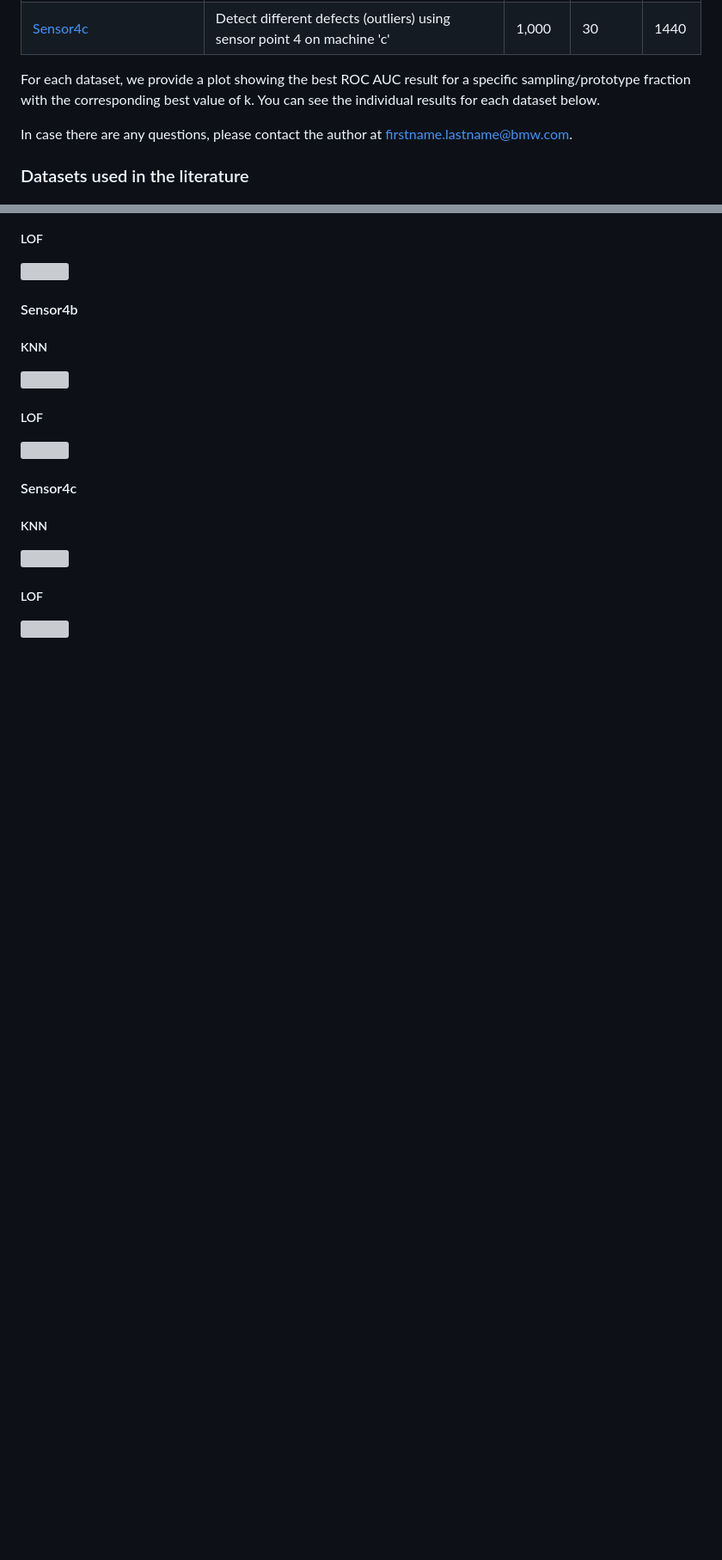
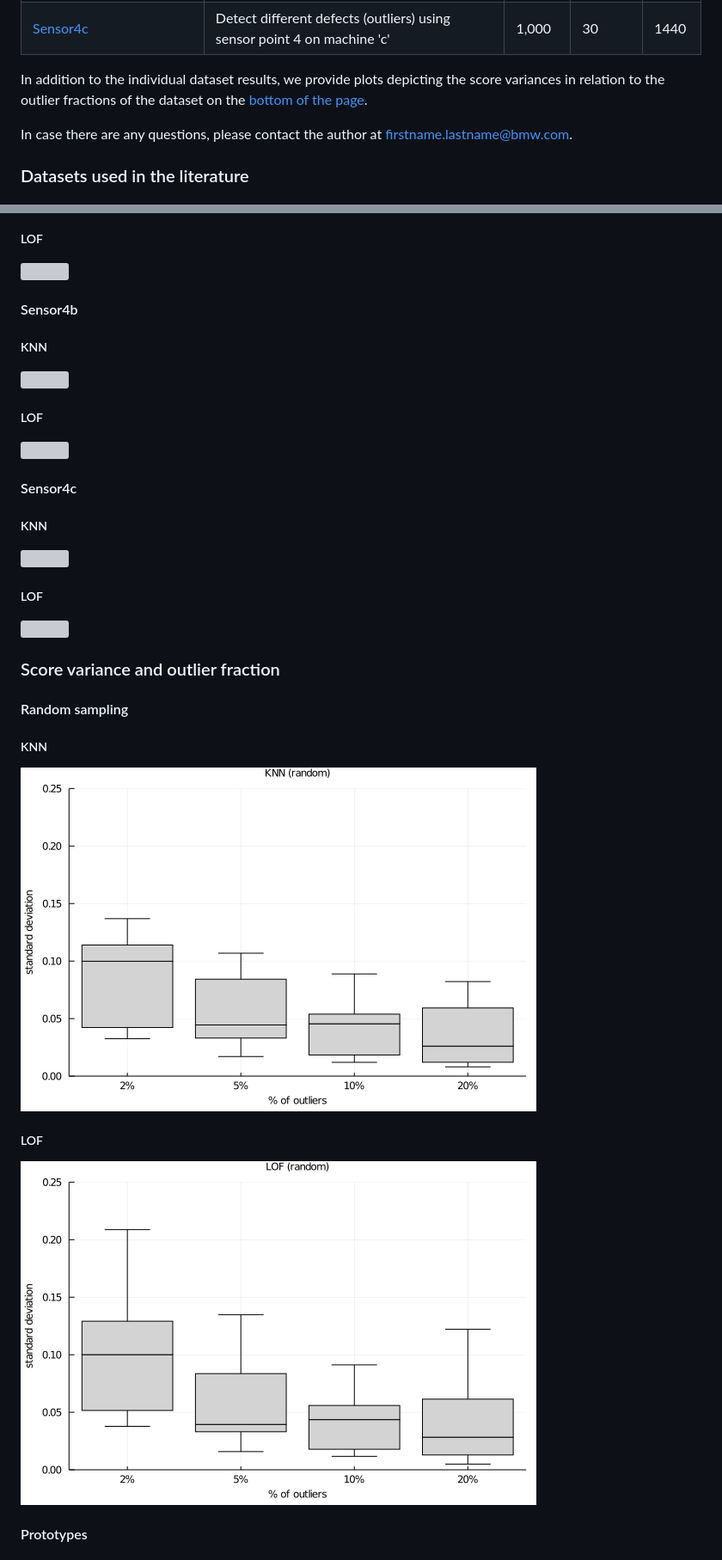
Before and after one commit to davnn/little-data, a Markdown page: index.md, 2 parts joined by grey strips. Shown: that part at 86% size. GitHub-like rendering; pictures changed too: results/summary/KNN_fraction_sample.png (added), results/summary/LOF_fraction_sample.png (added); blank space fills up the shorter version; grey boxes are pictures that could not be loaded.

Commit message:
add score variance plots

```diff
--- a/index.md
+++ b/index.md
@@ -60,7 +62,7 @@ The datasets used in our study stem from Campos et al.'s review on the evaluatio
 | [Sensor4b](#sensor4b)                 | Detect different defects (outliers) using sensor point 4 on machine 'b' | 1,000  | 30       | 1440  |
 | [Sensor4c](#sensor4c)                 | Detect different defects (outliers) using sensor point 4 on machine 'c' | 1,000  | 30       | 1440  |
 
-For each dataset, we provide a plot showing the best ROC AUC result for a specific sampling/prototype fraction with the corresponding best value of k. You can see the individual results for each dataset below.
+In addition to the individual dataset results, we provide plots depicting the score variances in relation to the outlier fractions of the dataset on the [bottom of the page](#score-variance-and-outlier-fraction).
 
 In case there are any questions, please contact the author at firstname.lastname@bmw.com.
 
@@ -412,3 +414,18 @@ In case there are any questions, please contact the author at firstname.lastname
 ##### LOF
 
 ![](results/proprietary/LOF-Sensor4c.png)
+
+### Score variance and outlier fraction
+
+#### Random sampling
+
+##### KNN
+
+![](results/summary/KNN_fraction_sample.png)
+
+##### LOF
+
+![](results/summary/LOF_fraction_sample.png)
+
+#### Prototypes
+
```
Also changed, not shown: other parts of index.md (+9 -0 lines), results/summary/KNN_fraction_proto.png (added), results/summary/LOF_fraction_proto.png (added), 1 other file.
